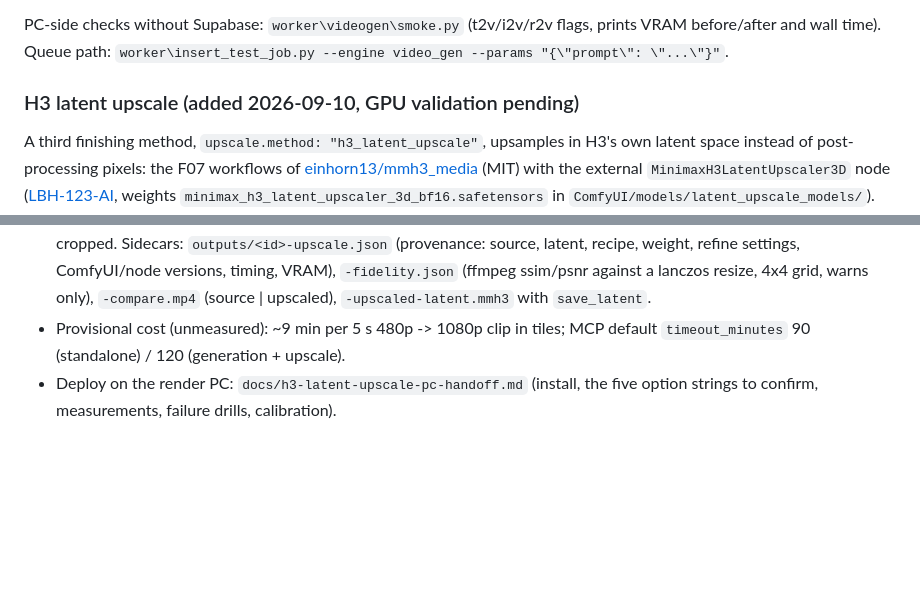
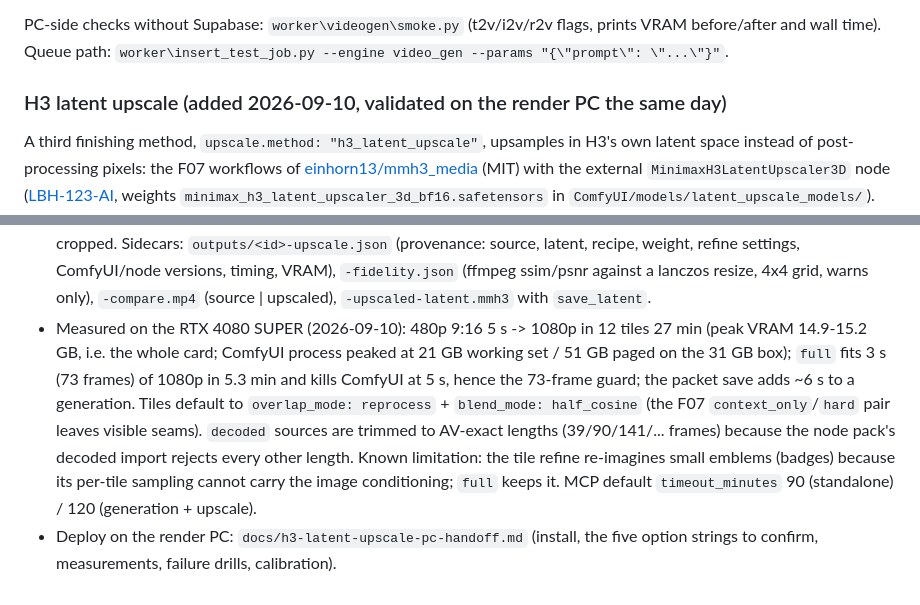
Before and after one commit to Zeromizer/render-farm, a Markdown page: README.md, 2 parts joined by grey strips. Rendered like a GitHub page; blank space fills up the shorter version.

Commit message:
docs: measured H3 latent upscale numbers and defaults (README, platform brief)
Co-Authored-By: Claude Fable 5.1 <noreply@anthropic.com>

```diff
--- a/README.md
+++ b/README.md
@@ -274,7 +274,7 @@ PC-side checks without Supabase: `worker\videogen\smoke.py` (t2v/i2v/r2v
 flags, prints VRAM before/after and wall time). Queue path:
 `worker\insert_test_job.py --engine video_gen --params "{\"prompt\": \"...\"}"`.
 
-### H3 latent upscale (added 2026-09-10, GPU validation pending)
+### H3 latent upscale (added 2026-09-10, validated on the render PC the same day)
 
 A third finishing method, `upscale.method: "h3_latent_upscale"`, upsamples in
 H3's own latent space instead of post-processing pixels: the F07 workflows of
@@ -304,7 +304,16 @@ never falls back to SeedVR2 or lanczos.
   refine settings, ComfyUI/node versions, timing, VRAM), `-fidelity.json`
   (ffmpeg ssim/psnr against a lanczos resize, 4x4 grid, warns only),
   `-compare.mp4` (source | upscaled), `-upscaled-latent.mmh3` with `save_latent`.
-- Provisional cost (unmeasured): ~9 min per 5 s 480p -> 1080p clip in tiles;
-  MCP default `timeout_minutes` 90 (standalone) / 120 (generation + upscale).
+- Measured on the RTX 4080 SUPER (2026-09-10): 480p 9:16 5 s -> 1080p in 12 tiles
+  27 min (peak VRAM 14.9-15.2 GB, i.e. the whole card; ComfyUI process peaked at
+  21 GB working set / 51 GB paged on the 31 GB box); `full` fits 3 s (73 frames) of
+  1080p in 5.3 min and kills ComfyUI at 5 s, hence the 73-frame guard; the packet
+  save adds ~6 s to a generation. Tiles default to `overlap_mode: reprocess` +
+  `blend_mode: half_cosine` (the F07 `context_only`/`hard` pair leaves visible
+  seams). `decoded` sources are trimmed to AV-exact lengths (39/90/141/... frames)
+  because the node pack's decoded import rejects every other length. Known
+  limitation: the tile refine re-imagines small emblems (badges) because its
+  per-tile sampling cannot carry the image conditioning; `full` keeps it. MCP
+  default `timeout_minutes` 90 (standalone) / 120 (generation + upscale).
 - Deploy on the render PC: `docs/h3-latent-upscale-pc-handoff.md` (install,
   the five option strings to confirm, measurements, failure drills, calibration).
```
Also changed, not shown: docs/video_gen-platform-brief.md (+10 -5 lines).
